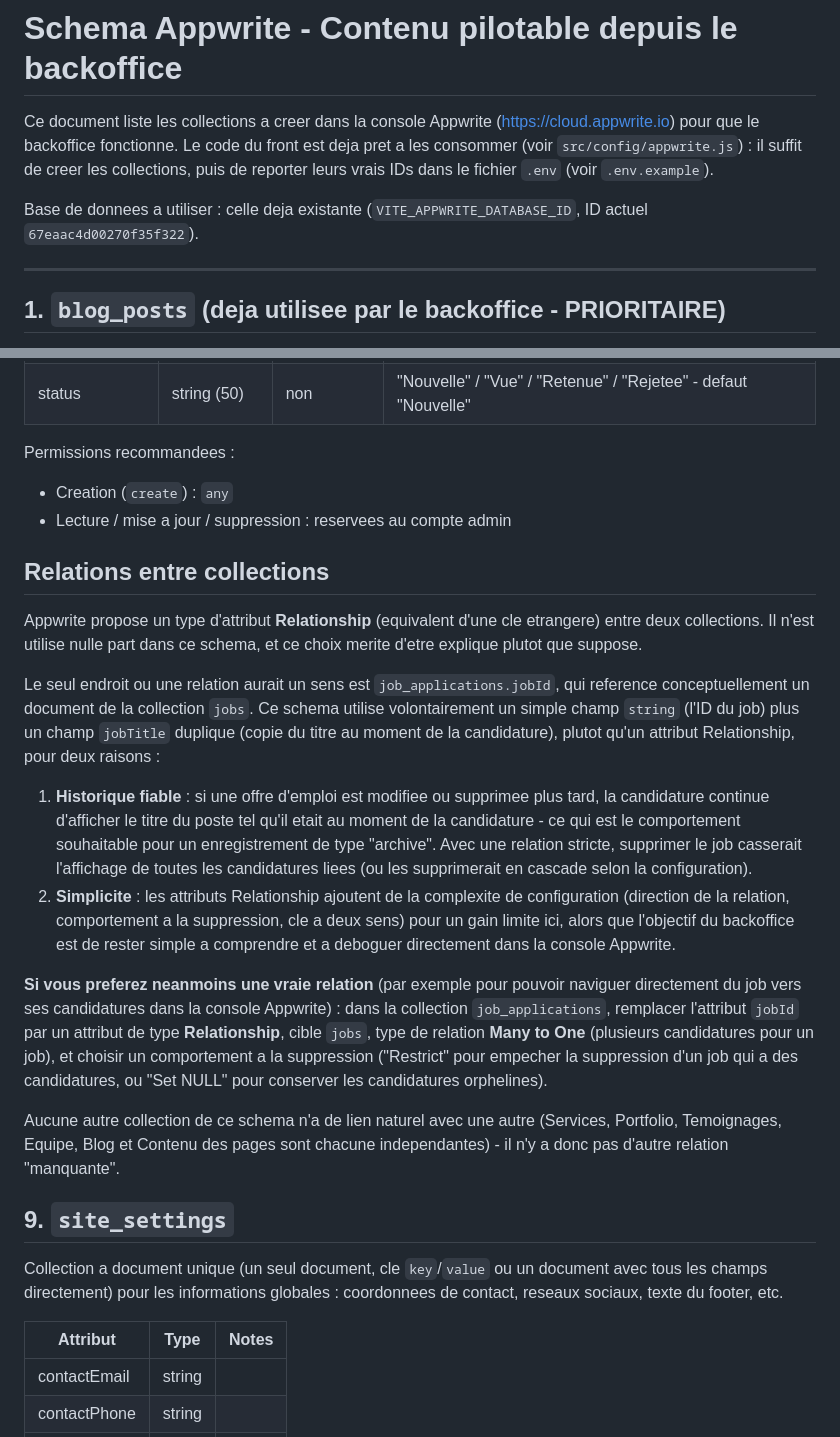
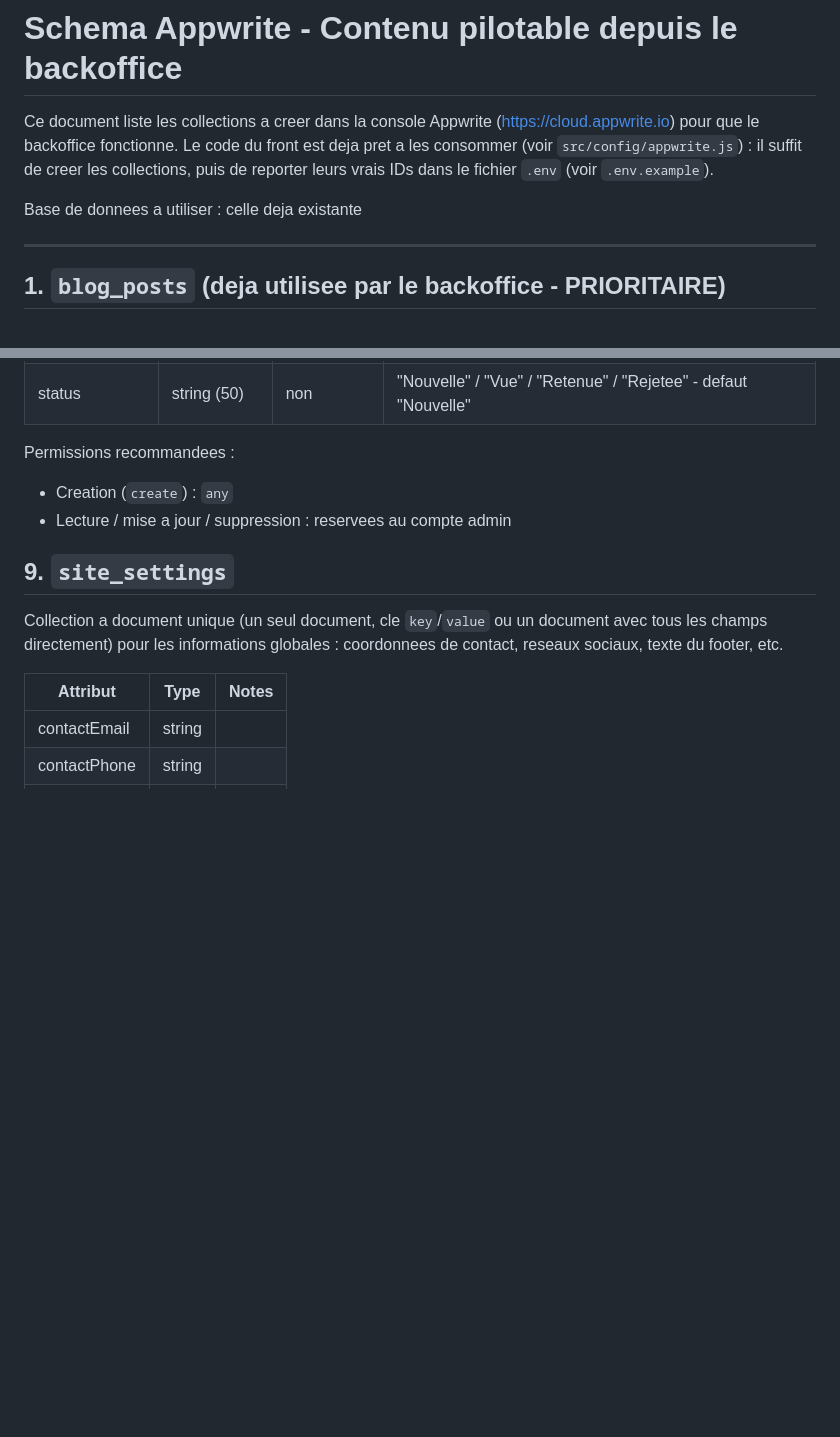
Before and after one commit to OpenTek-Startup/site_web, a Markdown page: APPWRITE_SCHEMA.md, 2 parts joined by grey strips. GitHub-like rendering; blank space fills up the shorter version.

Commit message:
Remove relationship explanation from schema
Removed the section explaining relationships between collections in Appwrite schema, emphasizing the choice of using simple fields instead of relationships for job applications.

```diff
--- a/APPWRITE_SCHEMA.md
+++ b/APPWRITE_SCHEMA.md
@@ -7,7 +7,6 @@ suffit de creer les collections, puis de reporter leurs vrais IDs dans le
 fichier `.env` (voir `.env.example`).
 
 Base de donnees a utiliser : celle deja existante
-(`VITE_APPWRITE_DATABASE_ID`, ID actuel `67eaac4d00270f35f322`).
 
 ---
 
@@ -141,44 +140,6 @@ Permissions recommandees :
 - Creation (`create`) : `any`
 - Lecture / mise a jour / suppression : reservees au compte admin
 
-## Relations entre collections
-
-Appwrite propose un type d'attribut **Relationship** (equivalent d'une cle
-etrangere) entre deux collections. Il n'est utilise nulle part dans ce
-schema, et ce choix merite d'etre explique plutot que suppose.
-
-Le seul endroit ou une relation aurait un sens est `job_applications.jobId`,
-qui reference conceptuellement un document de la collection `jobs`. Ce
-schema utilise volontairement un simple champ `string` (l'ID du job) plus
-un champ `jobTitle` duplique (copie du titre au moment de la candidature),
-plutot qu'un attribut Relationship, pour deux raisons :
-
-1. **Historique fiable** : si une offre d'emploi est modifiee ou
-   supprimee plus tard, la candidature continue d'afficher le titre du
-   poste tel qu'il etait au moment de la candidature - ce qui est le
-   comportement souhaitable pour un enregistrement de type "archive".
-   Avec une relation stricte, supprimer le job casserait l'affichage de
-   toutes les candidatures liees (ou les supprimerait en cascade selon la
-   configuration).
-2. **Simplicite** : les attributs Relationship ajoutent de la complexite
-   de configuration (direction de la relation, comportement a la
-   suppression, cle a deux sens) pour un gain limite ici, alors que
-   l'objectif du backoffice est de rester simple a comprendre et a
-   deboguer directement dans la console Appwrite.
-
-**Si vous preferez neanmoins une vraie relation** (par exemple pour
-pouvoir naviguer directement du job vers ses candidatures dans la
-console Appwrite) : dans la collection `job_applications`, remplacer
-l'attribut `jobId` par un attribut de type **Relationship**, cible
-`jobs`, type de relation **Many to One** (plusieurs candidatures pour un
-job), et choisir un comportement a la suppression ("Restrict" pour
-empecher la suppression d'un job qui a des candidatures, ou "Set NULL"
-pour conserver les candidatures orphelines).
-
-Aucune autre collection de ce schema n'a de lien naturel avec une autre
-(Services, Portfolio, Temoignages, Equipe, Blog et Contenu des pages sont
-chacune independantes) - il n'y a donc pas d'autre relation "manquante".
-
 ## 9. `site_settings`
 
 Collection a document unique (un seul document, cle `key`/`value` ou un
```
